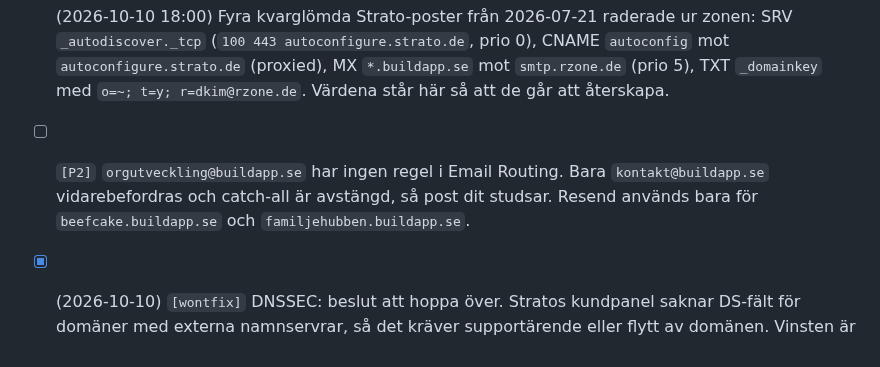
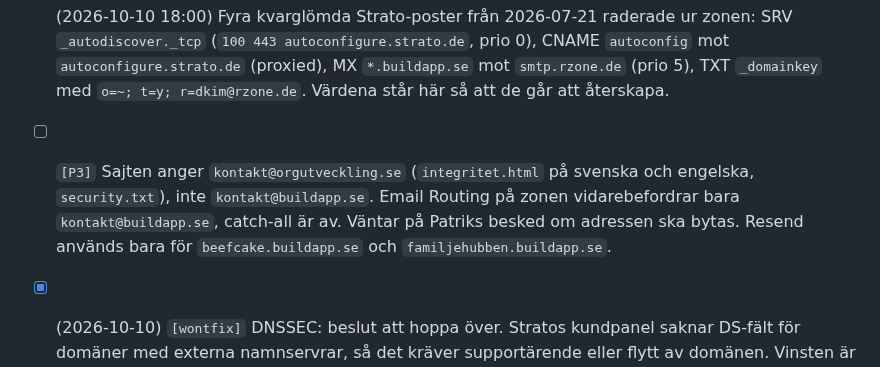
Before and after one commit to buildapp-se/buildapp-se.github.io, a Markdown page: BACKLOG.md, the part around the change. GitHub-like rendering.

Commit message:
docs: mailfyndet rättat, orgutveckling@buildapp.se fanns aldrig
Co-Authored-By: Claude Opus 5.5 (1M context) <noreply@anthropic.com>

```diff
--- a/BACKLOG.md
+++ b/BACKLOG.md
@@ -40,7 +40,7 @@ Fynd från den automatiska sviten (aifabriken `tools/audit-suite.ts`: headers, n
 Fynd från en extern Scantide-skanning, kontrollerade mot live-DNS. Alla tre är zoninställningar i Cloudflare och rör varje app på buildapp.se.
 
 - [x] (2026-10-10 18:00) Fyra kvarglömda Strato-poster från 2026-07-21 raderade ur zonen: SRV `_autodiscover._tcp` (`100 443 autoconfigure.strato.de`, prio 0), CNAME `autoconfig` mot `autoconfigure.strato.de` (proxied), MX `*.buildapp.se` mot `smtp.rzone.de` (prio 5), TXT `_domainkey` med `o=~; t=y; r=dkim@rzone.de`. Värdena står här så att de går att återskapa.
-- [ ] `[P2]` `orgutveckling@buildapp.se` har ingen regel i Email Routing. Bara `kontakt@buildapp.se` vidarebefordras och catch-all är avstängd, så post dit studsar. Resend används bara för `beefcake.buildapp.se` och `familjehubben.buildapp.se`.
+- [ ] `[P3]` Sajten anger `kontakt@orgutveckling.se` (`integritet.html` på svenska och engelska, `security.txt`), inte `kontakt@buildapp.se`. Email Routing på zonen vidarebefordrar bara `kontakt@buildapp.se`, catch-all är av. Väntar på Patriks besked om adressen ska bytas. Resend används bara för `beefcake.buildapp.se` och `familjehubben.buildapp.se`.
 - [x] (2026-10-10) `[wontfix]` DNSSEC: beslut att hoppa över. Stratos kundpanel saknar DS-fält för domäner med externa namnservrar, så det kräver supportärende eller flytt av domänen. Vinsten är liten med HTTPS och HSTS på plats, och en felaktig eller kvarglömd DS gör hela domänen onåbar. Påslaget och avstängt igen i Cloudflare samma dag, ingen DS lades någonsin hos registraren.
 - [ ] `[P3]` CAA-post saknas. **Fälla:** `auth`, `beefcake`, `flaskor` och `sipdeck` är DNS only-CNAME till Firebase (`web.app`), som utfärdar egna certifikat. En CAA på apex ärvs av dem, så en för snäv post kan stoppa förnyelsen av Sipdecks inloggningsdomän. Låg vinst mot den risken.
 - [ ] `[P3]` DMARC är `p=reject` utan `rua`, så inga rapporter kommer. HSTS saknar `includeSubDomains`.
```
